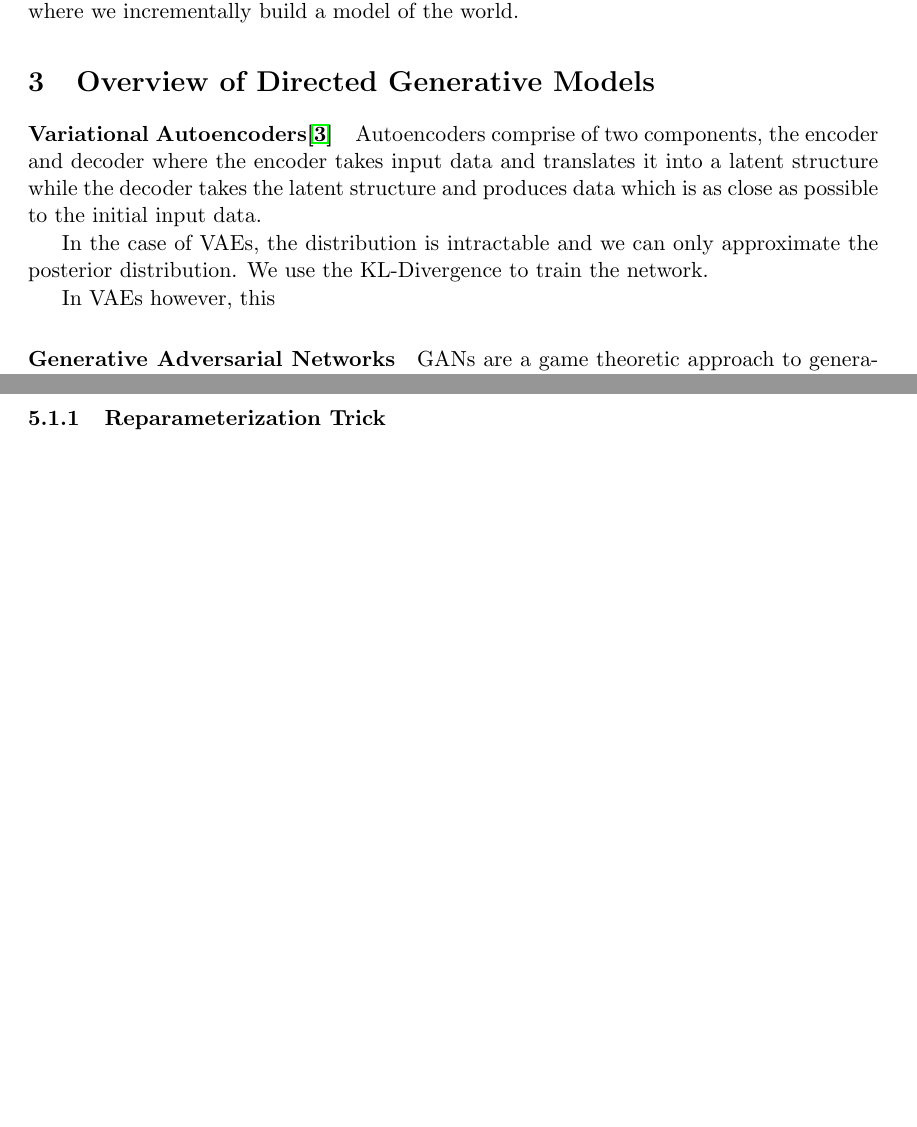
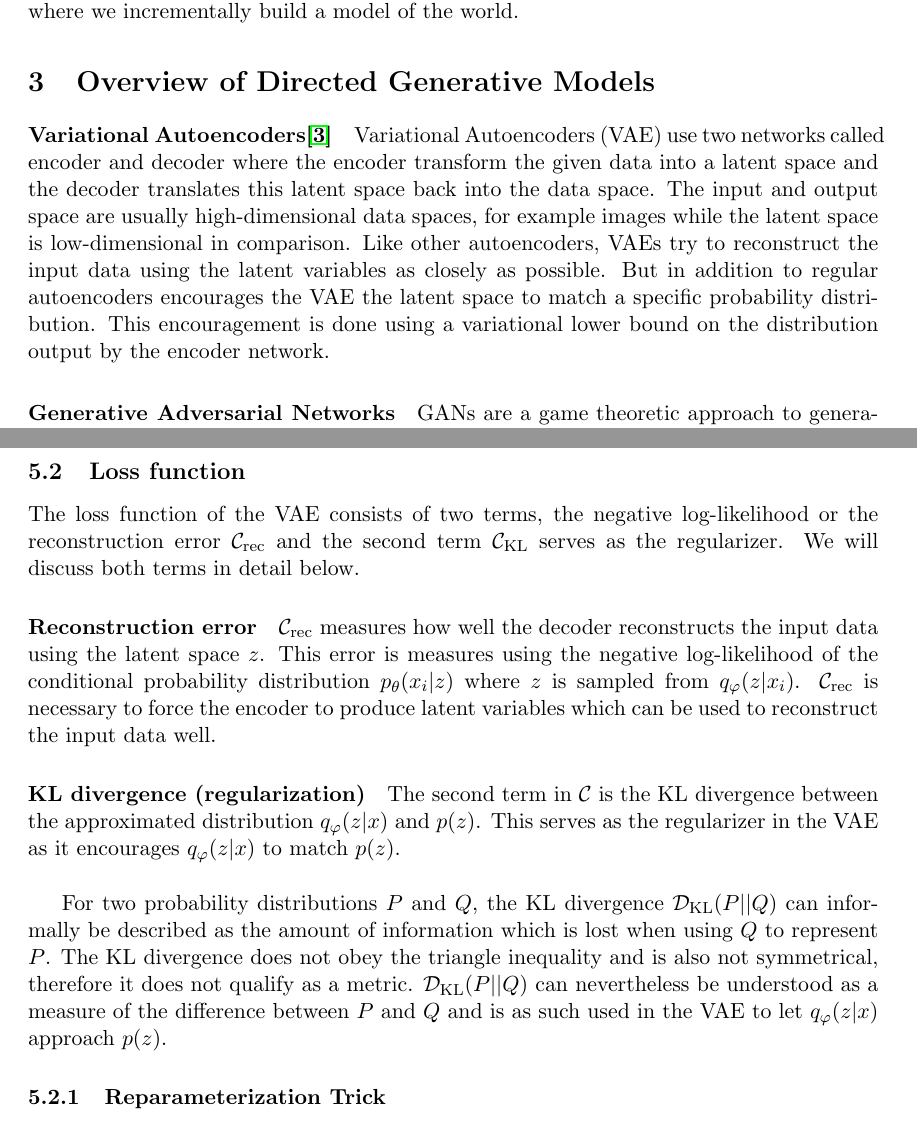
Before and after one commit to Spotlight0xff/deeplearning-seminar, a LaTeX document (paper/paper.tex): two parts of pages 6 and 8 of 12, joined at a grey line, cut so that both start at the same text, the shorter picture padded with empty space. Compiled offline with pdfLaTeX.

Commit message:
more text on VAE

```diff
--- a/paper/paper.tex
+++ b/paper/paper.tex
@@ -178,17 +178,22 @@ a model of the world.
 
 \paragraph{Variational Autoencoders\cite{vae:2013}}
 \label{par:overview_vae}
-Autoencoders comprise of two components, the encoder and decoder
-where the encoder takes input data and translates it into a latent structure while
-the decoder takes the latent structure and produces data which is as close as possible to the initial input data.
+Variational Autoencoders (VAE) use two networks called encoder and decoder where the encoder transform the given data into a latent space and the decoder translates this latent space back into the data space.
+The input and output space are usually high-dimensional data spaces, for example images while the latent space is low-dimensional in comparison.
+Like other autoencoders, VAEs try to reconstruct the input data using the latent variables as closely as possible.
+But in addition to regular autoencoders encourages the VAE the latent space to match a specific probability distribution.
+This encouragement is done using a variational lower bound on the distribution output by the encoder network.
 
-In the case of VAEs, the distribution is intractable and we can only approximate the posterior distribution.
+%where the encoder takes input data and translates it into a latent structure while
+%the decoder takes the latent structure and produces data which is as close as possible to the initial input data.
+
+%In the case of VAEs, the distribution is intractable and we can only approximate the posterior distribution.
 % intractable -> use neural network, which we can train
 % --> no closed form possible
-We use the KL-Divergence to train the network.
+%We use the KL-Divergence to train the network.
 
 % TODO read chapter 19, approximate inference
-In VAEs however, this
+%In VAEs however, this
 
 
 
@@ -264,6 +269,31 @@ VAE just like other autoencoders encode the input data into a smaller latent spa
 But in contrast to other autoencoders (sparse, denoising), we enforce a specific distribution on the latent space.
 This allows to sample from this distribution and generate output which will look similar to the data on which the VAE has been trained.
 \ref{fig:vae_architecture}.
+
+\subsection{Loss function}
+The loss function of the VAE consists of two terms, the negative log-likelihood or the reconstruction error $\mathcal{C}_{\mathrm{rec}}$ and the second term $\mathcal{C}_{\mathrm{KL}}$ serves as the regularizer.
+We will discuss both terms in detail below.
+
+
+\paragraph{Reconstruction error}
+$\mathcal{C}_{\mathrm{rec}}$ measures how well the decoder reconstructs the input data using the latent space $z$.
+This error is measures using the negative log-likelihood of the conditional probability distribution $p_\theta(x_i|z)$ where $z$ is sampled from $q_\varphi(z | x_i)$.
+$\mathcal{C}_{\mathrm{rec}}$ is necessary to force the encoder to produce latent variables which can be used to reconstruct the input data well.
+
+
+\paragraph{KL divergence (regularization)}
+The second term in $\mathcal{C}$ is the KL divergence between the approximated distribution $q_\varphi(z|x)$ and $p(z)$. This serves as the regularizer in the VAE as it encourages $q_\varphi(z|x)$ to match $p(z)$.\\
+% move to architecture:
+%In the original VAE paper, the unit gaussian distribution with diagonal variance was proposed for $p(z)$ and although there have been multiple proposals (citations, multi-modal etc) for different distributions we will stick with $\mathcal{N}(0,I)$ for the sake of simplicity.
+% ---
+
+For two probability distributions $P$ and $Q$, the KL divergence $\mathcal{D}_{\mathrm{KL}}(P||Q)$ can informally be described as the amount of information which is lost when using $Q$ to represent $P$.
+The KL divergence does not obey the triangle inequality and is also not symmetrical, therefore it does not qualify as a metric.
+$\mathcal{D}_{\mathrm{KL}}(P||Q)$ can nevertheless be understood as a measure of the difference between $P$ and $Q$ and is as such used in the VAE to let $q_\varphi(z|x)$ approach $p(z)$.
+
+
+
+
 
 \subsubsection{Reparameterization Trick}
 To be able to backpropagate the loss function through the VAE, it has to be differentiable and deterministic.
```
